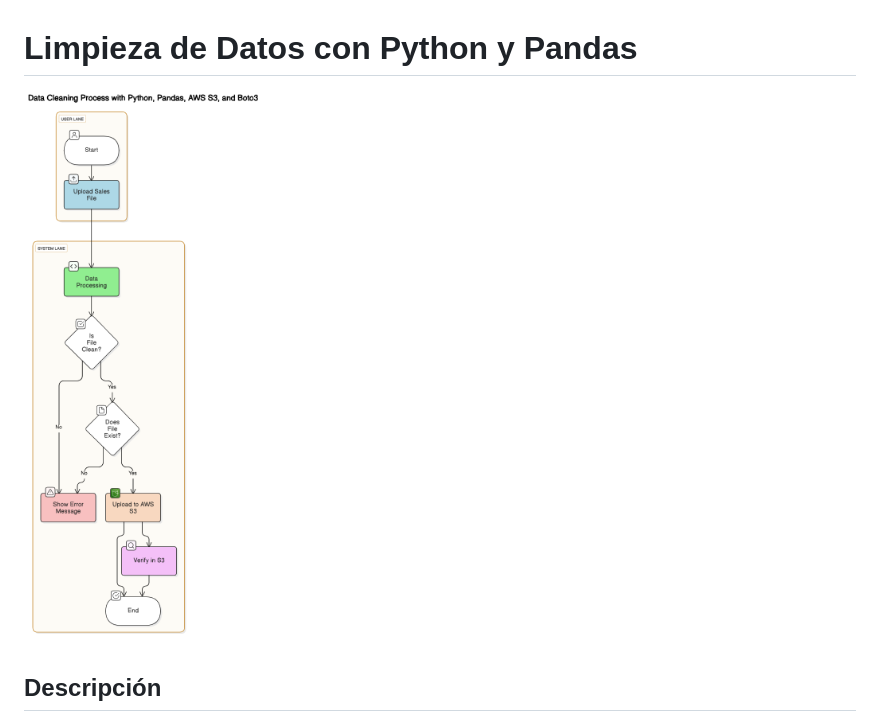
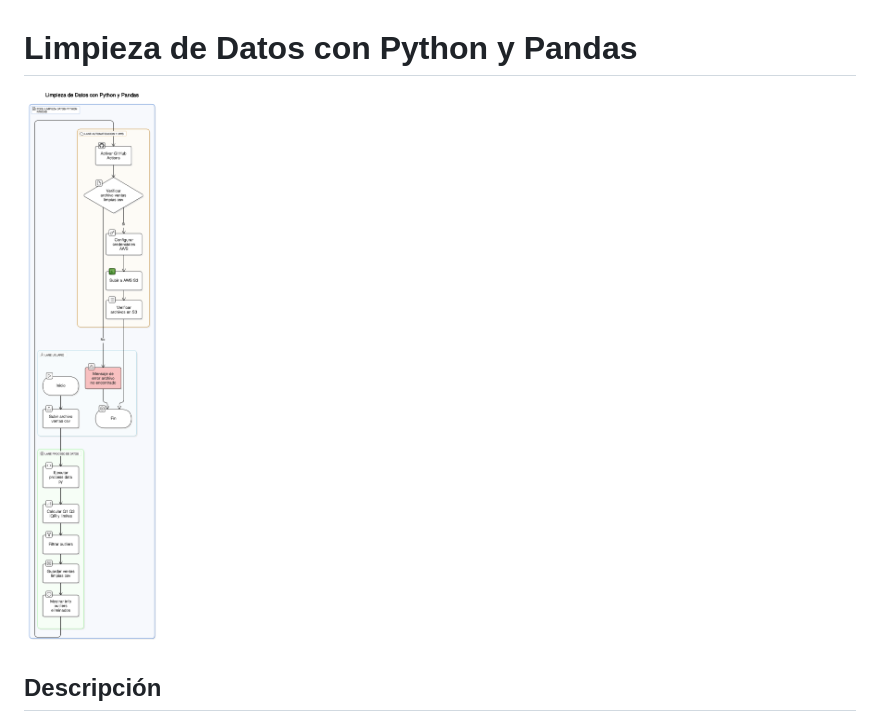
Before and after one commit to jotalexvalencia/limpieza-datos-python-pandas, a Markdown page: README.md, the part around the change. GitHub-like rendering; pictures changed too: assets/images/diagrama-bpmn.png (deleted), assets/images/flow-diagram.png (added).

Commit message:
Readme.md and Diagram updated

```diff
--- a/README.md
+++ b/README.md
@@ -1,7 +1,7 @@
 
 # Limpieza de Datos con Python y Pandas
 
-![Diagrama BPMN](assets/images/diagrama-bpmn.png)
+![Diagrama Flujo](assets/images/flow-diagram.png)
 
 ## Descripción
 Este proyecto incluye un script que elimina **outliers** en un dataset de ventas utilizando el método **IQR (Rango Intercuartílico)**.
```
Also changed, not shown: assets/images/diagrama-bpmn-old.png (deleted), 3 other files.
